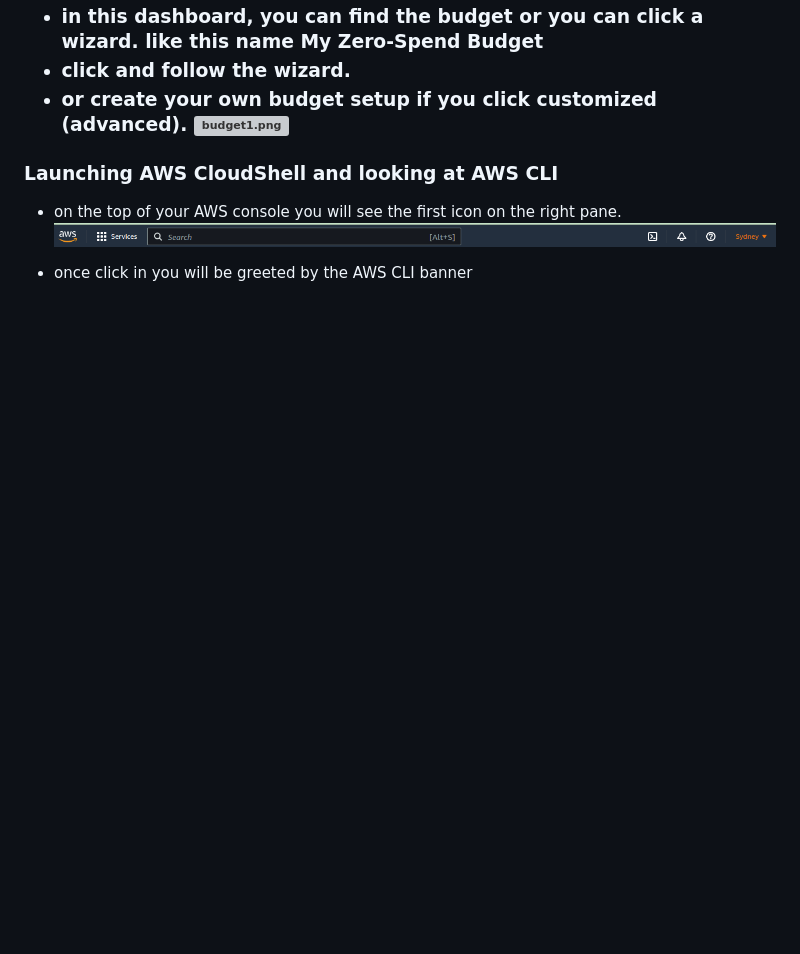
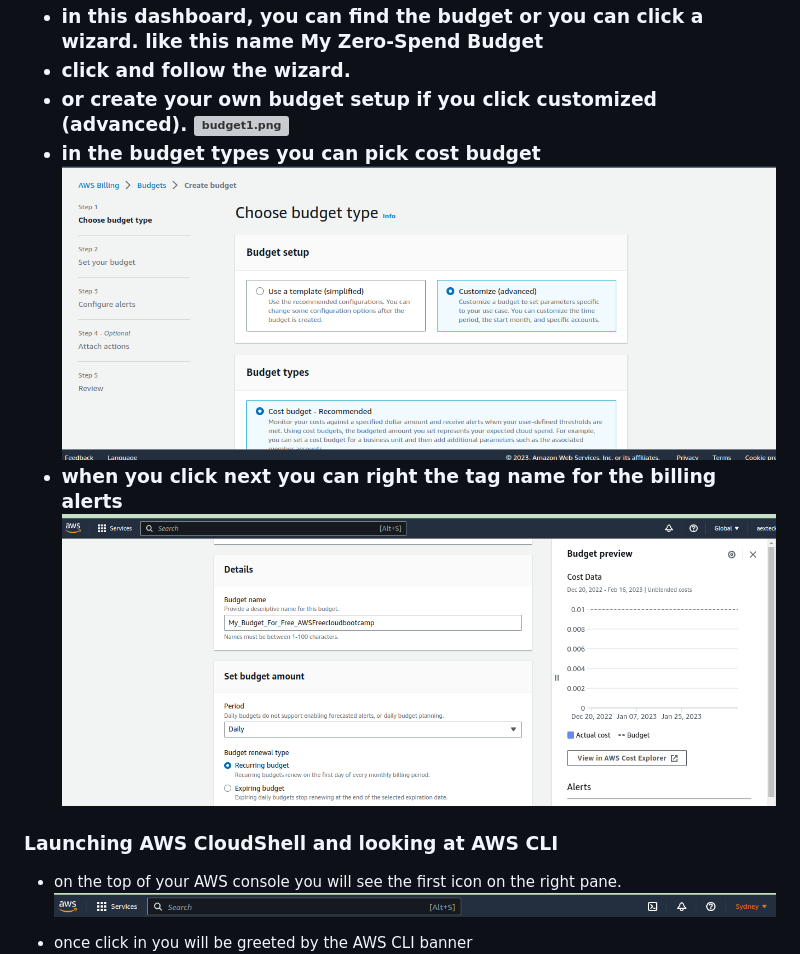
Before and after one commit to aexnimbus/aws-bootcamp-cruddur-2023, a Markdown page: journal/week0.md, the part around the change. Rendered like a GitHub page; blank space fills up the shorter version; grey boxes are pictures that could not be loaded.

Commit message:
Commiting for budget3.png

```diff
--- a/journal/week0.md
+++ b/journal/week0.md
@@ -90,6 +90,10 @@ Understanding how to look at monthly billing reports.</h3>
 - click and follow the wizard.
 - or create your own budget setup if you click customized (advanced).
   ![budget1.png](assets/budget1.png)
+- in the budget types you can pick cost budget
+  ![budget2](assets/budget2.png)
+- when you click next you can right the tag name for the billing alerts
+  ![budget3](assets/budget3.png)
 
 <h3>Launching AWS CloudShell and looking at AWS CLI</h3>
 
```
